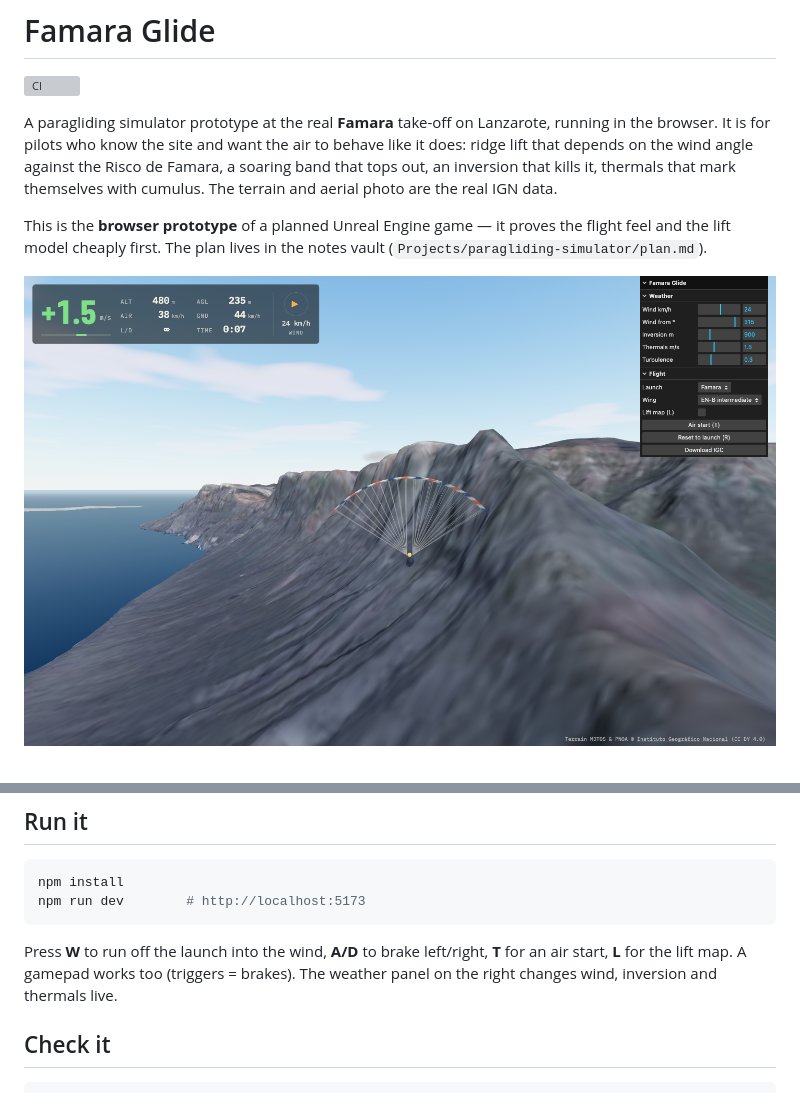
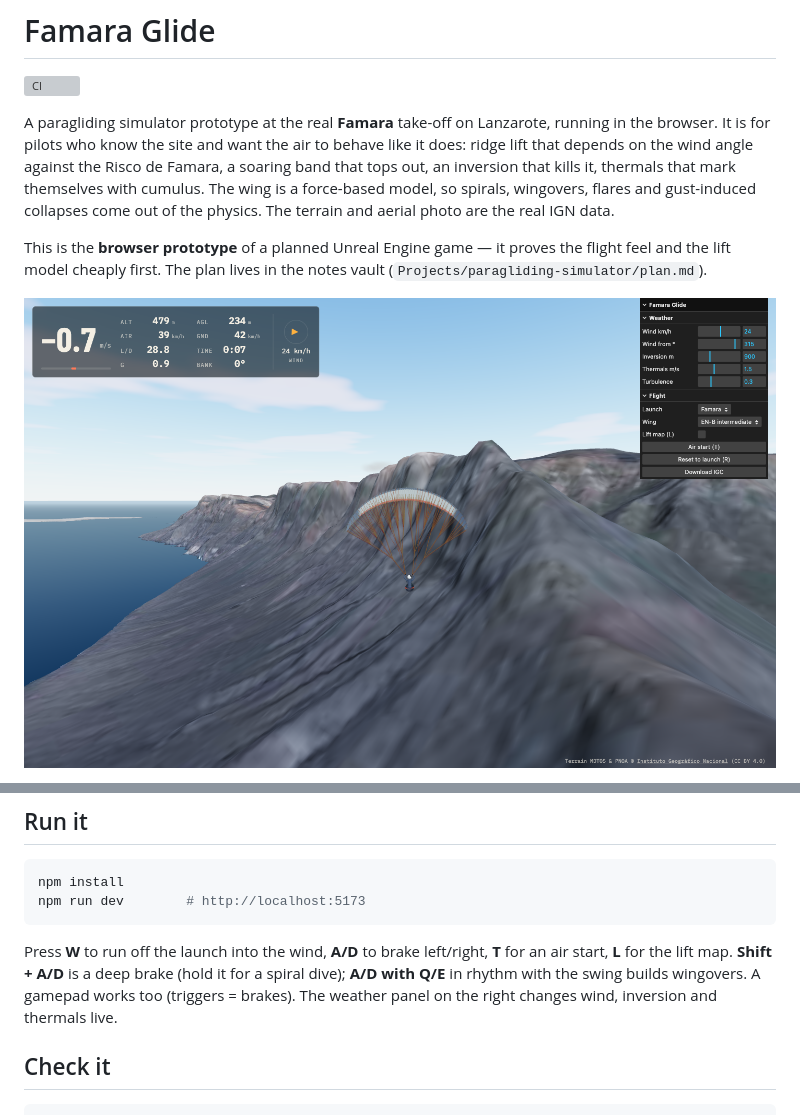
Before and after one commit to iloire/paragliding-sim, a Markdown page: README.md, 2 parts joined by grey strips. Drawn GitHub-style; pictures changed too: docs/screenshots/famara-cliff.png; grey boxes are pictures that could not be loaded.

````diff
--- a/README.md
+++ b/README.md
@@ -5,8 +5,9 @@
 A paragliding simulator prototype at the real **Famara** take-off on Lanzarote, running in the
 browser. It is for pilots who know the site and want the air to behave like it does: ridge lift
 that depends on the wind angle against the Risco de Famara, a soaring band that tops out, an
-inversion that kills it, thermals that mark themselves with cumulus. The terrain and aerial photo
-are the real IGN data.
+inversion that kills it, thermals that mark themselves with cumulus. The wing is a force-based
+model, so spirals, wingovers, flares and gust-induced collapses come out of the physics. The
+terrain and aerial photo are the real IGN data.
 
 This is the **browser prototype** of a planned Unreal Engine game — it proves the flight feel and
 the lift model cheaply first. The plan lives in the notes vault (`Projects/paragliding-simulator/plan.md`).
@@ -21,7 +24,8 @@ npm run dev        # http://localhost:5173
 ```
 
 Press **W** to run off the launch into the wind, **A/D** to brake left/right, **T** for an air
-start, **L** for the lift map. A gamepad works too (triggers = brakes). The weather panel on the
+start, **L** for the lift map. **Shift + A/D** is a deep brake (hold it for a spiral dive);
+**A/D with Q/E** in rhythm with the swing builds wingovers. A gamepad works too (triggers = brakes). The weather panel on the
 right changes wind, inversion and thermals live.
 
 ## Check it
````
Also changed, not shown: other parts of README.md (+2 -0 lines), CHANGELOG.md (+8 -0 lines), docs/architecture.md (+46 -12 lines), 11 other files.
